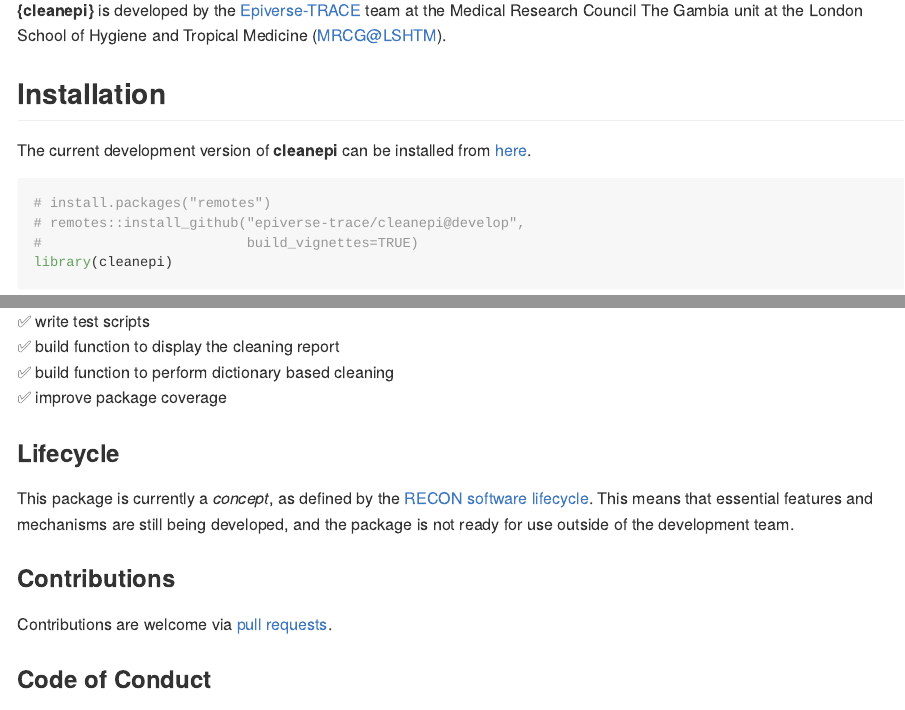
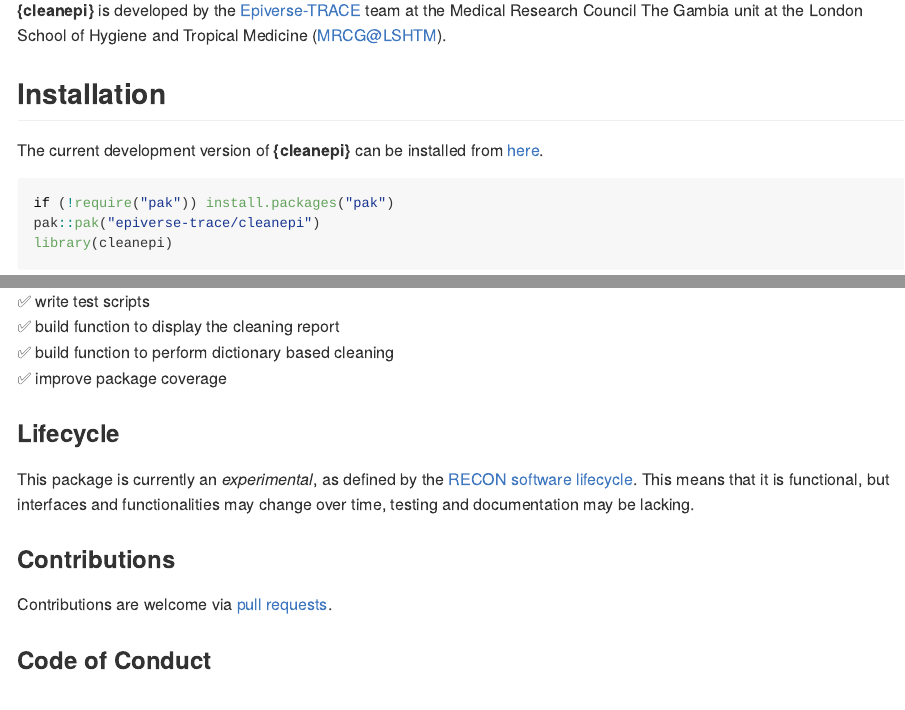
Before and after one commit to epiverse-trace/cleanepi, an R Markdown document (README.Rmd): the page in a window 1100 px wide, from 450 px down, and a second part further down, joined at a grey line. Rendered offline with R 4.5, knitr and Pandoc, with nearby package versions; the code chunks are not run, so their results and figures are left out; badge pictures from the web are left out.

Commit message:
update description file and readme

````diff
--- a/README.Rmd
+++ b/README.Rmd
@@ -50,12 +50,11 @@
 
 ## Installation
 
-The current development version of **cleanepi** can be installed from  [here](https://epiverse-trace.github.io/cleanepi/dev/).
+The current development version of **{cleanepi}** can be installed from  [here](https://epiverse-trace.github.io/cleanepi).
 
 ```{r}
-# install.packages("remotes")
-# remotes::install_github("epiverse-trace/cleanepi@develop",
-#                         build_vignettes=TRUE)
+if (!require("pak")) install.packages("pak")
+pak::pak("epiverse-trace/cleanepi")
 library(cleanepi)
 ```
 
@@ -117,10 +116,9 @@
 
 ### Lifecycle
 
-This package is currently a *concept*, as defined by the [RECON software
-lifecycle](https://www.reconverse.org/lifecycle.html). This means that
-essential features and mechanisms are still being developed, and the
-package is not ready for use outside of the development team.
+This package is currently an *experimental*, as defined by the [RECON software
+lifecycle](https://www.reconverse.org/lifecycle.html). This means that it is
+functional, but interfaces and functionalities may change over time, testing and documentation may be lacking.
 
 ### Contributions
 
````
Also changed, not shown: README.md, README.Rmd (6 more changed lines), 1 other file.
